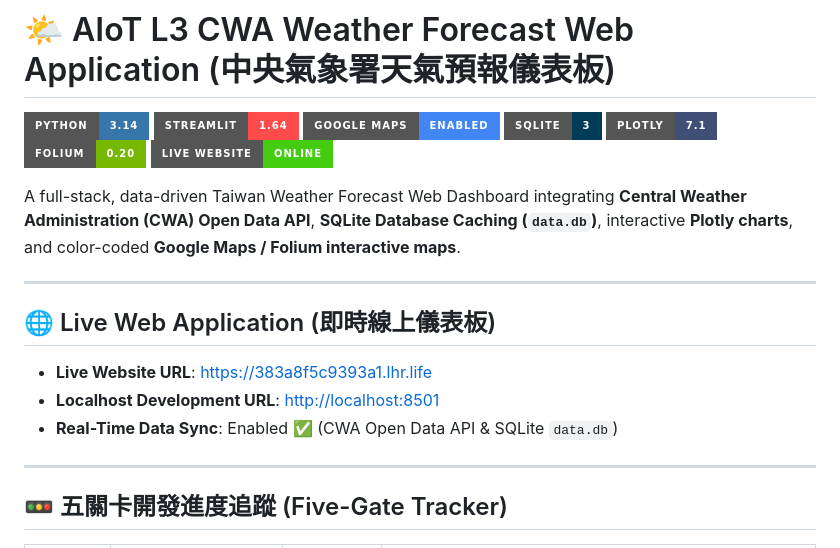
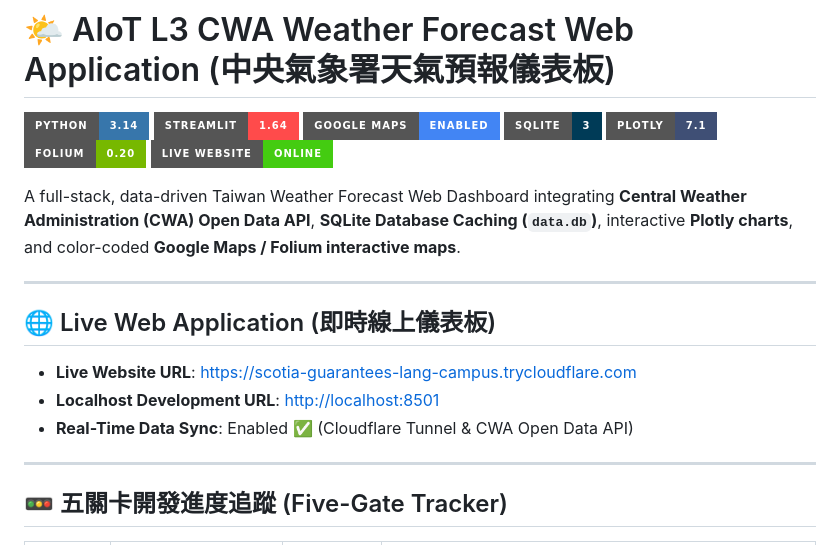
Before and after one commit to aghoniln/AIoT_L3_CWA_HW1, a Markdown page: README.md, the part around one of its changes. GitHub-like rendering; badges without logos.

Commit message:
Update Live Website URL to Cloudflare Tunnel (scotia-guarantees-lang-campus.trycloudflare.com)

```diff
--- a/README.md
+++ b/README.md
@@ -14,9 +14,9 @@ A full-stack, data-driven Taiwan Weather Forecast Web Dashboard integrating **Ce
 
 ## 🌐 Live Web Application (即時線上儀表板)
 
-- **Live Website URL**: [https://383a8f5c9393a1.lhr.life](https://383a8f5c9393a1.lhr.life)
+- **Live Website URL**: [https://scotia-guarantees-lang-campus.trycloudflare.com](https://scotia-guarantees-lang-campus.trycloudflare.com)
 - **Localhost Development URL**: [http://localhost:8501](http://localhost:8501)
-- **Real-Time Data Sync**: Enabled ✅ (CWA Open Data API & SQLite `data.db`)
+- **Real-Time Data Sync**: Enabled ✅ (Cloudflare Tunnel & CWA Open Data API)
 
 ---
 
```
Also changed, not shown: other parts of README.md (+1 -1 lines).
